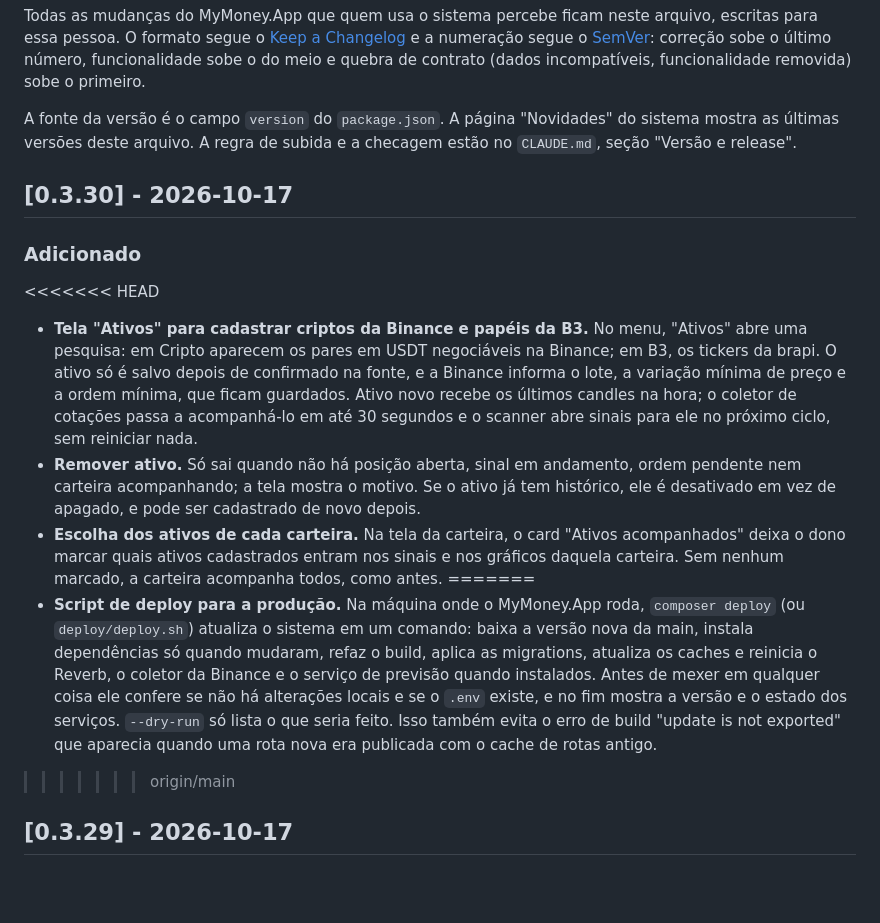
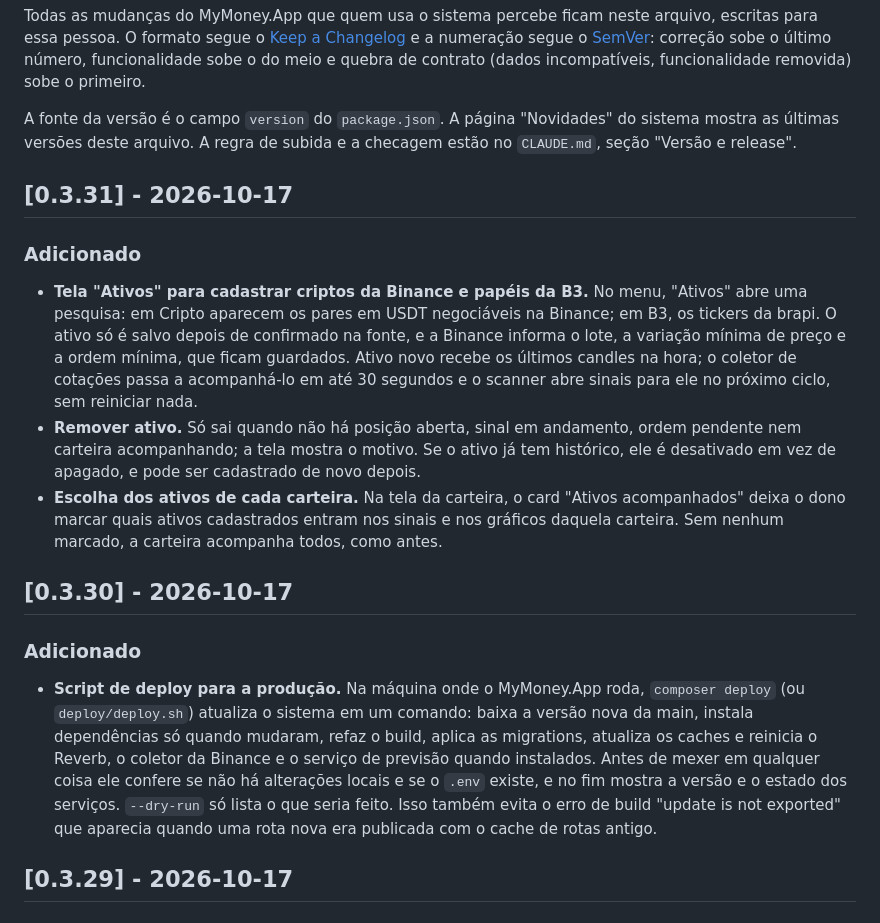
Before and after one commit to maiconkamiya/mymoney.app, a Markdown page: CHANGELOG.md, the part around the change. GitHub-like rendering; blank space fills up the shorter version.

Commit message:
chore: corrige o CHANGELOG da versão 0.3.31
Co-Authored-By: Claude Sonnet 5.5 <noreply@anthropic.com>
Claude-Session: https://claude.ai/code/session_01JpJLZQZzTmZqrqdSZrHaio

```diff
--- a/CHANGELOG.md
+++ b/CHANGELOG.md
@@ -4,17 +4,19 @@ Todas as mudanças do MyMoney.App que quem usa o sistema percebe ficam neste arq
 
 A fonte da versão é o campo `version` do `package.json`. A página "Novidades" do sistema mostra as últimas versões deste arquivo. A regra de subida e a checagem estão no `CLAUDE.md`, seção "Versão e release".
 
+## [0.3.31] - 2026-10-17
+
+### Adicionado
+
+- **Tela "Ativos" para cadastrar criptos da Binance e papéis da B3.** No menu, "Ativos" abre uma pesquisa: em Cripto aparecem os pares em USDT negociáveis na Binance; em B3, os tickers da brapi. O ativo só é salvo depois de confirmado na fonte, e a Binance informa o lote, a variação mínima de preço e a ordem mínima, que ficam guardados. Ativo novo recebe os últimos candles na hora; o coletor de cotações passa a acompanhá-lo em até 30 segundos e o scanner abre sinais para ele no próximo ciclo, sem reiniciar nada.
+- **Remover ativo.** Só sai quando não há posição aberta, sinal em andamento, ordem pendente nem carteira acompanhando; a tela mostra o motivo. Se o ativo já tem histórico, ele é desativado em vez de apagado, e pode ser cadastrado de novo depois.
+- **Escolha dos ativos de cada carteira.** Na tela da carteira, o card "Ativos acompanhados" deixa o dono marcar quais ativos cadastrados entram nos sinais e nos gráficos daquela carteira. Sem nenhum marcado, a carteira acompanha todos, como antes.
+
 ## [0.3.30] - 2026-10-17
 
 ### Adicionado
 
-<<<<<<< HEAD
-- **Tela "Ativos" para cadastrar criptos da Binance e papéis da B3.** No menu, "Ativos" abre uma pesquisa: em Cripto aparecem os pares em USDT negociáveis na Binance; em B3, os tickers da brapi. O ativo só é salvo depois de confirmado na fonte, e a Binance informa o lote, a variação mínima de preço e a ordem mínima, que ficam guardados. Ativo novo recebe os últimos candles na hora; o coletor de cotações passa a acompanhá-lo em até 30 segundos e o scanner abre sinais para ele no próximo ciclo, sem reiniciar nada.
-- **Remover ativo.** Só sai quando não há posição aberta, sinal em andamento, ordem pendente nem carteira acompanhando; a tela mostra o motivo. Se o ativo já tem histórico, ele é desativado em vez de apagado, e pode ser cadastrado de novo depois.
-- **Escolha dos ativos de cada carteira.** Na tela da carteira, o card "Ativos acompanhados" deixa o dono marcar quais ativos cadastrados entram nos sinais e nos gráficos daquela carteira. Sem nenhum marcado, a carteira acompanha todos, como antes.
-=======
 - **Script de deploy para a produção.** Na máquina onde o MyMoney.App roda, `composer deploy` (ou `deploy/deploy.sh`) atualiza o sistema em um comando: baixa a versão nova da main, instala dependências só quando mudaram, refaz o build, aplica as migrations, atualiza os caches e reinicia o Reverb, o coletor da Binance e o serviço de previsão quando instalados. Antes de mexer em qualquer coisa ele confere se não há alterações locais e se o `.env` existe, e no fim mostra a versão e o estado dos serviços. `--dry-run` só lista o que seria feito. Isso também evita o erro de build "update is not exported" que aparecia quando uma rota nova era publicada com o cache de rotas antigo.
->>>>>>> origin/main
 
 ## [0.3.29] - 2026-10-17
 
```
